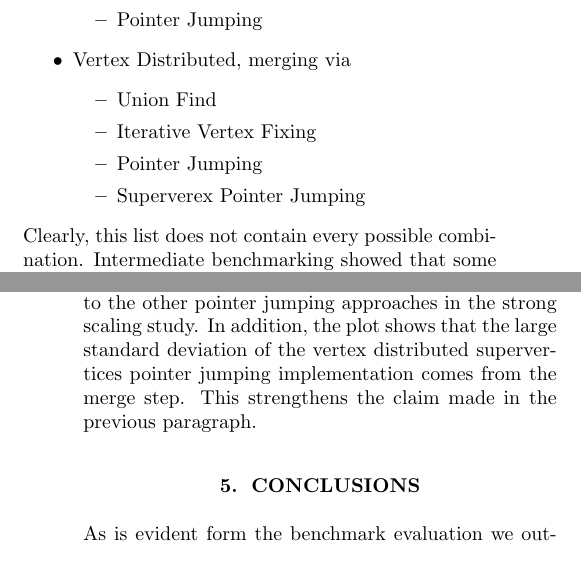
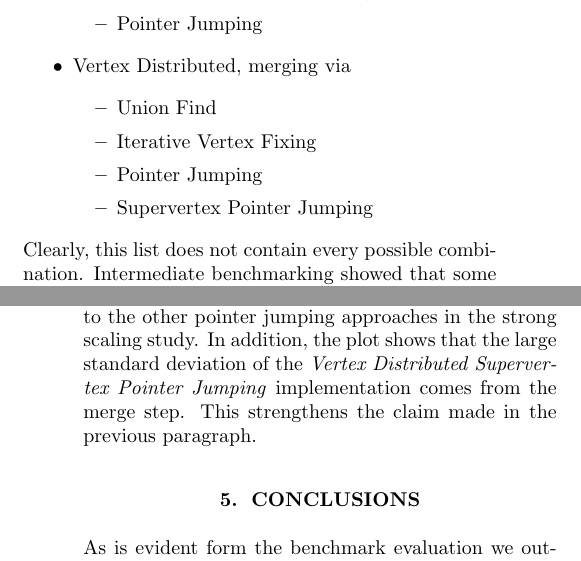
Before and after one commit to ansamuel/parallel-boruvka-project-report, a LaTeX paper (report/report.tex): two parts of the columns of pages 3 and 7 of 8, joined at a grey line, cut so that both start at the same text. Compiled offline with pdfLaTeX.

Commit message:
Implement requested changes

```diff
--- a/report/report.tex
+++ b/report/report.tex
@@ -342,7 +342,7 @@ aforementioned distribution strategies. The following list contains all the comb
      \item Union Find
      \item Iterative Vertex Fixing
      \item Pointer Jumping
-     \item Superverex Pointer Jumping
+     \item Supervertex Pointer Jumping
   \end{itemize}
 \end{itemize}
 Clearly, this list does not contain every possible combination. Intermediate benchmarking showed that some strategies
@@ -585,7 +585,7 @@ merge strategy gives a reason as to why it performed so much worse compared to t
 approaches in the strong scaling study.
 % TODO, maybe rather stress that the supervertex one has the most synchronization needed, which gives an explanation of
 % why it performs the worst, thus the strongscaling results. (Hulda)
-In addition, the plot shows that the large standard deviation of the vertex distributed supervertices pointer jumping
+In addition, the plot shows that the large standard deviation of the \emph{Vertex Distributed Supervertex Pointer Jumping}
 implementation comes from the merge step. This strengthens the claim made in the previous paragraph.
 
 \section{Conclusions}
```
Also changed, not shown: report/report.tex (4 more changed lines).
